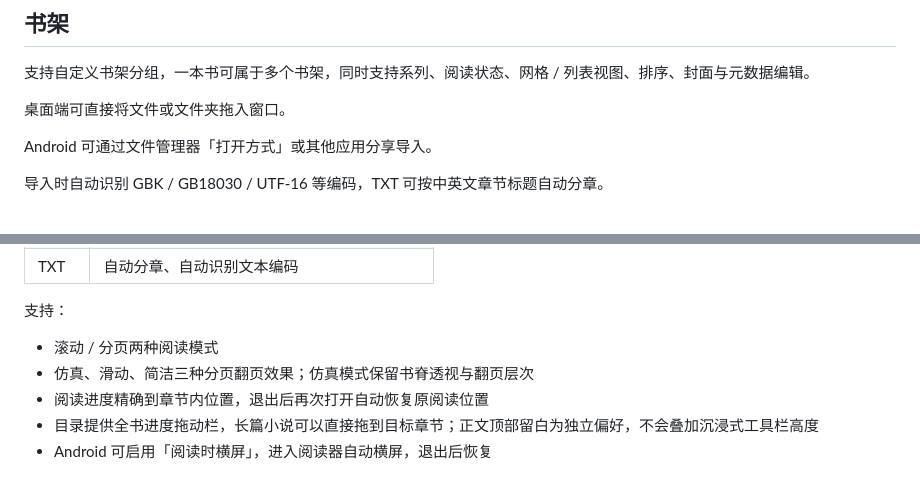
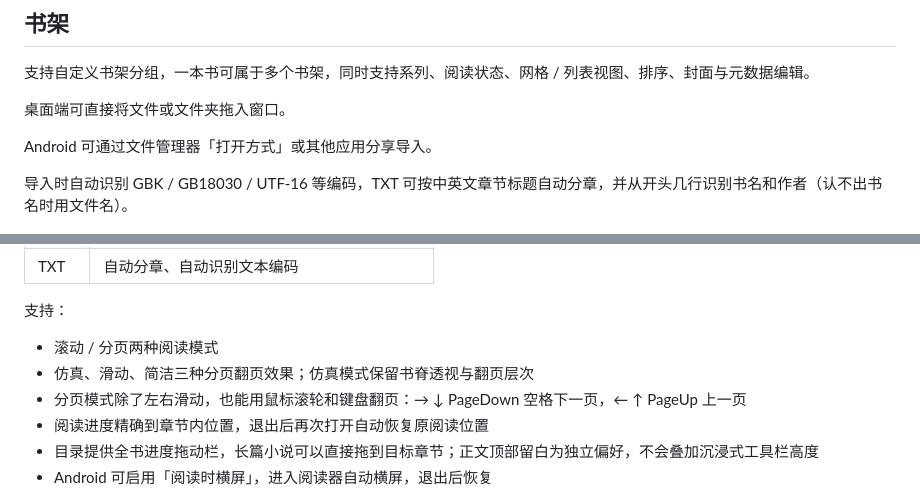
Before and after one commit to yarizm/Yunchuang, a Markdown page: README.md, 2 parts joined by grey strips. GitHub-like rendering.

```diff
--- a/README.md
+++ b/README.md
@@ -62,7 +62,7 @@ AI 对话支持工具调用、流式回答和角色人格。
 
 Android 可通过文件管理器「打开方式」或其他应用分享导入。
 
-导入时自动识别 GBK / GB18030 / UTF-16 等编码，TXT 可按中英文章节标题自动分章。
+导入时自动识别 GBK / GB18030 / UTF-16 等编码，TXT 可按中英文章节标题自动分章，并从开头几行识别书名和作者（认不出书名时用文件名）。
 
 <img src="screenshots/shelf.png" width="280" alt="书架" />
 
@@ -78,6 +78,7 @@ Android 可通过文件管理器「打开方式」或其他应用分享导入。
 
 * 滚动 / 分页两种阅读模式
 * 仿真、滑动、简洁三种分页翻页效果；仿真模式保留书脊透视与翻页层次
+* 分页模式除了左右滑动，也能用鼠标滚轮和键盘翻页：→ ↓ PageDown 空格下一页，← ↑ PageUp 上一页
 * 阅读进度精确到章节内位置，退出后再次打开自动恢复原阅读位置
 * 目录提供全书进度拖动栏，长篇小说可以直接拖到目标章节；正文顶部留白为独立偏好，不会叠加沉浸式工具栏高度
 * Android 可启用「阅读时横屏」，进入阅读器自动横屏，退出后恢复
```
Also changed, not shown: CLAUDE.md (+5 -1 lines).
